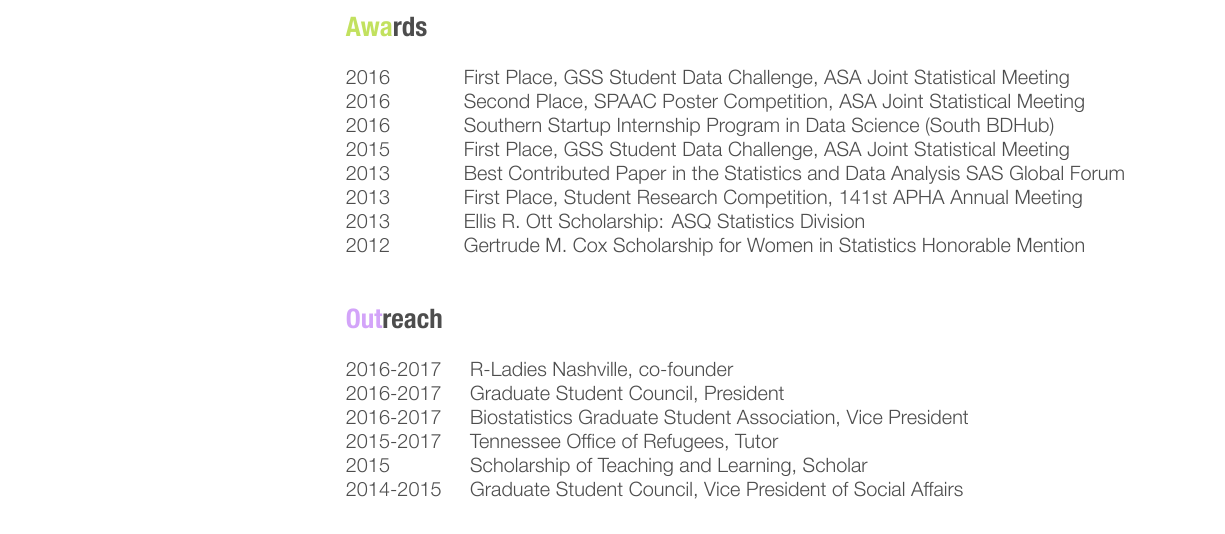
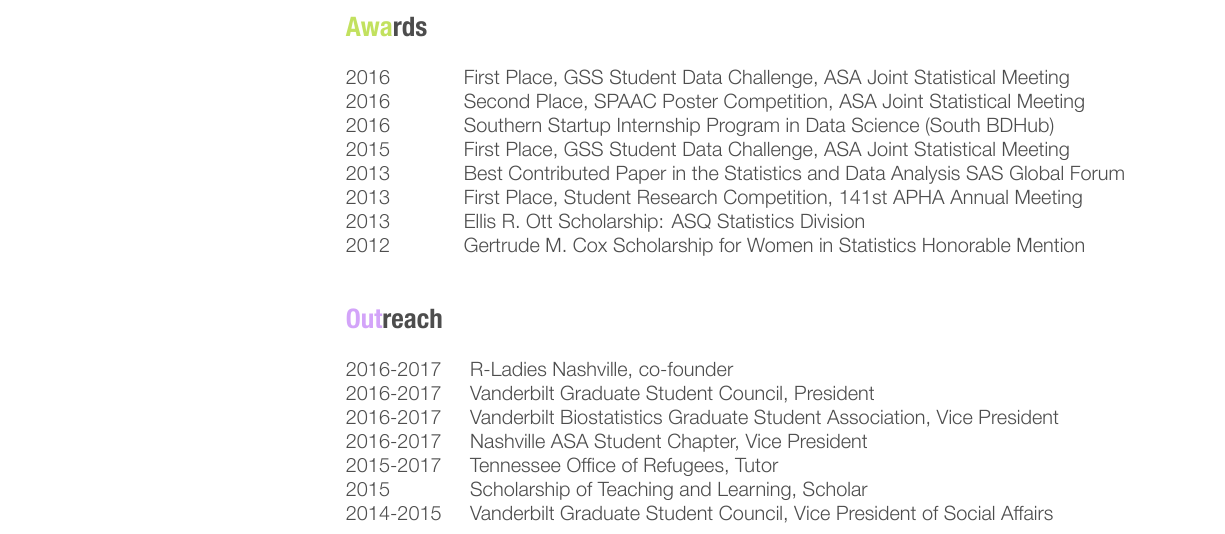
Before and after one commit to LucyMcGowan/rmd-cv, an R Markdown document (2017-user.Rmd): part of page 1 of 2 before the commit and part of page 1 of 3 after it, cut so that both start at the same text. The pictures show the output file 2017-user.pdf that the author committed with the source.

Commit message:
update name

```diff
--- a/2017-user.Rmd
+++ b/2017-user.Rmd
@@ -66,11 +66,12 @@
 # Outreach
 \begin{tabbing}
 2016-2017\hspace*{.5cm}\=R-Ladies Nashville, co-founder\\
-2016-2017\>  Graduate Student Council, President\\
-2016-2017\> Biostatistics Graduate Student Association, Vice President\\
+2016-2017\>  Vanderbilt Graduate Student Council, President\\
+2016-2017\> Vanderbilt Biostatistics Graduate Student Association, Vice President\\
+2016-2017\> Nashville ASA Student Chapter, Vice President\\
 2015-2017\> Tennessee Office of Refugees, Tutor\\
 2015 \> Scholarship of Teaching and Learning, Scholar\\
-2014-2015\> Graduate Student Council, Vice President of Social Affairs \\
+2014-2015\> Vanderbilt Graduate Student Council, Vice President of Social Affairs \\
 \end{tabbing}
 
 \newgeometry{left=2cm,top=2cm,right=2cm,bottom=2.5cm}
```
Also changed, not shown: 2017-user.pdf.
